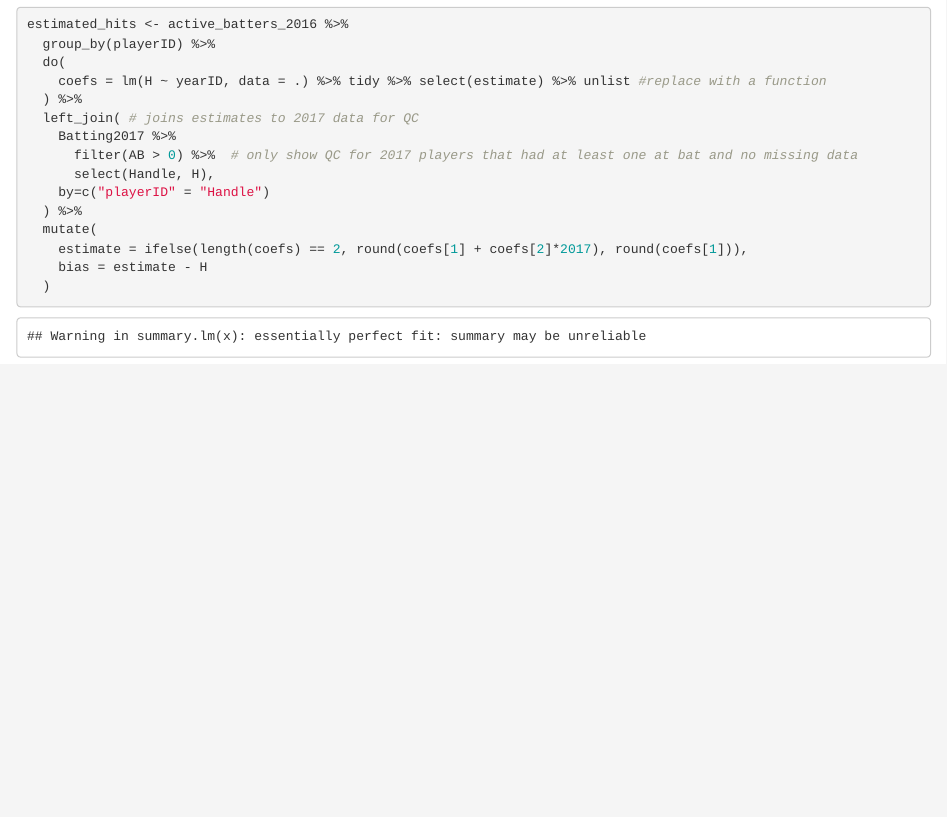
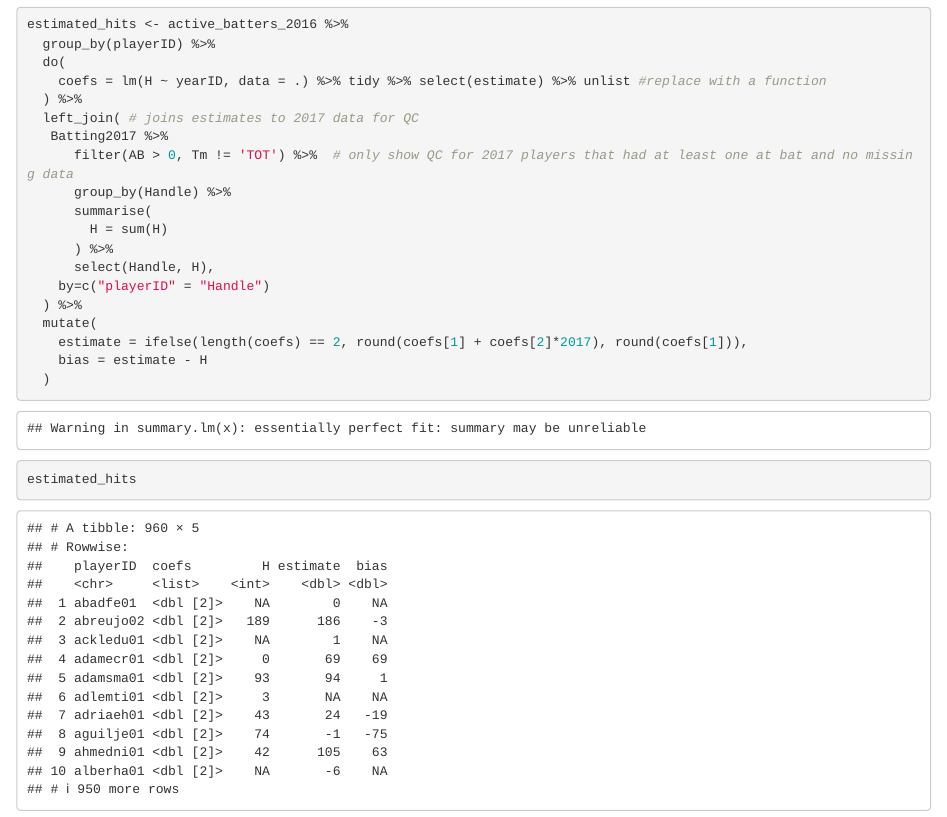
Before and after one commit to elliottob/sabertooth, an R Markdown document (linear_models.rmd): the page in a window 1100 px wide, from 560 px down. Rendered offline with R 4.5, knitr and Pandoc, with nearby package versions.

Commit message:
removed total team row from batting2017 added hits summary to batting2017

````diff
--- a/linear_models.rmd
+++ b/linear_models.rmd
@@ -37,8 +37,12 @@ estimated_hits <- active_batters_2016 %>%
     coefs = lm(H ~ yearID, data = .) %>% tidy %>% select(estimate) %>% unlist #replace with a function
   ) %>%
   left_join( # joins estimates to 2017 data for QC
-    Batting2017 %>%
-      filter(AB > 0) %>%  # only show QC for 2017 players that had at least one at bat and no missing data
+   Batting2017 %>%
+      filter(AB > 0, Tm != 'TOT') %>%  # only show QC for 2017 players that had at least one at bat and no missing data
+      group_by(Handle) %>%
+      summarise(
+        H = sum(H)
+      ) %>%
       select(Handle, H),
     by=c("playerID" = "Handle")
   ) %>%
@@ -46,4 +50,5 @@ estimated_hits <- active_batters_2016 %>%
     estimate = ifelse(length(coefs) == 2, round(coefs[1] + coefs[2]*2017), round(coefs[1])),
     bias = estimate - H
   )
+estimated_hits
 ```
````
